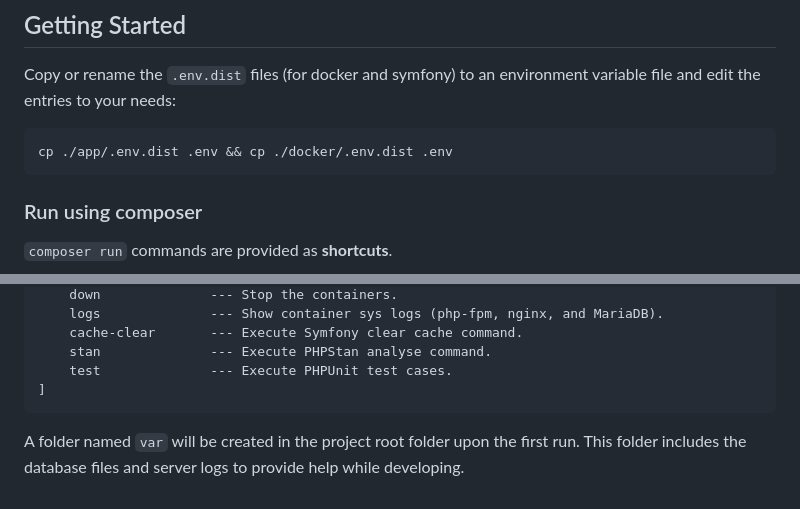
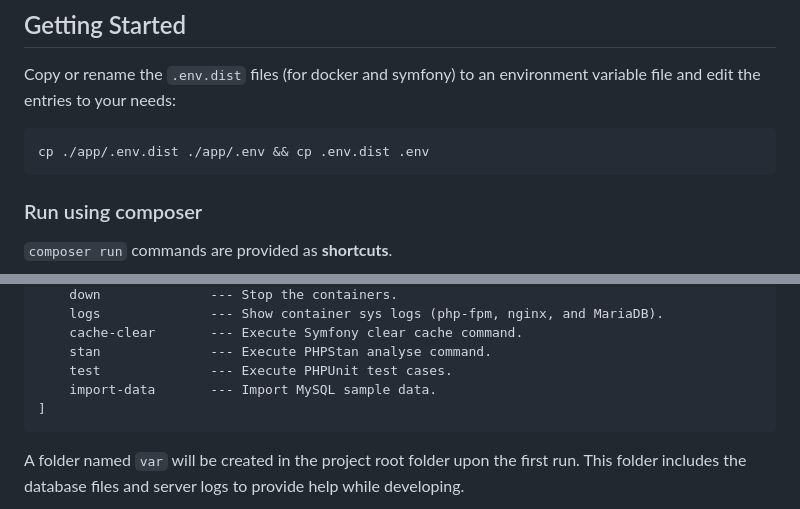
Before and after one commit to mangelperis/Football-Manager-API, a Markdown page: README.md, 2 parts joined by grey strips. GitHub-like rendering.

Commit message:
Final README.md

````diff
--- a/README.md
+++ b/README.md
@@ -132,7 +132,7 @@ The following key features are implemented
 ## Getting Started
 Copy or rename the `.env.dist` files (for docker and symfony) to an environment variable file and edit the entries to your needs:
 ```
-cp ./app/.env.dist .env && cp ./docker/.env.dist .env
+cp ./app/.env.dist ./app/.env && cp .env.dist .env
 ```
 
 ### Run using composer
@@ -152,6 +152,7 @@ composer run [
     cache-clear       --- Execute Symfony clear cache command.
     stan              --- Execute PHPStan analyse command.
     test              --- Execute PHPUnit test cases.
+    import-data       --- Import MySQL sample data.
 ]
 ```
 
````
Also changed, not shown: other parts of README.md (+1 -1 lines).
